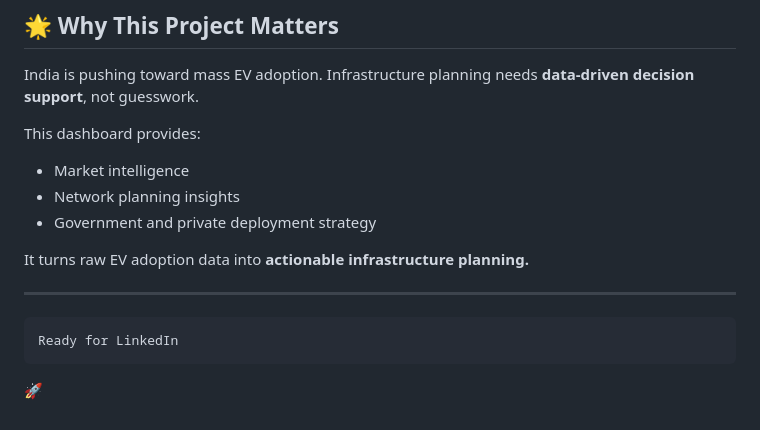
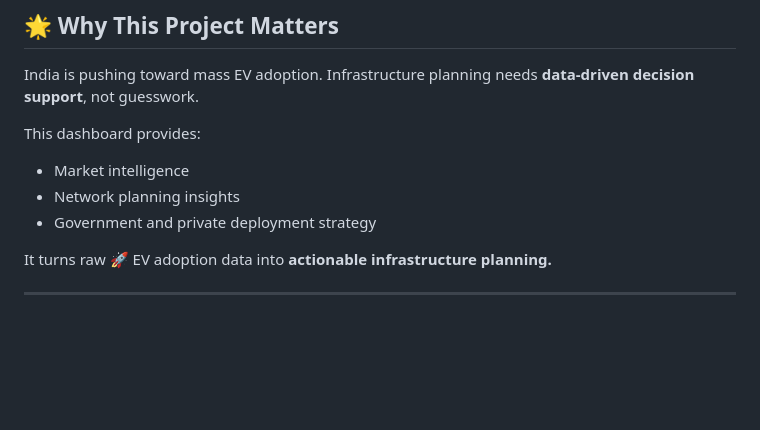
Before and after one commit to RajV231/EV-Forecasting, a Markdown page: README.md, the part around the change. Drawn GitHub-style; blank space fills up the shorter version.

Commit message:
Add emoji to EV adoption data description
Updated text to include a rocket emoji for emphasis.

````diff
--- a/README.md
+++ b/README.md
@@ -157,14 +157,6 @@ This dashboard provides:
 * Network planning insights
 * Government and private deployment strategy
 
-It turns raw EV adoption data into **actionable infrastructure planning.**
+It turns raw 🚀 EV adoption data into **actionable infrastructure planning.**
 
 ---
-
-
-
-```
-Ready for LinkedIn
-```
-
-🚀
````
